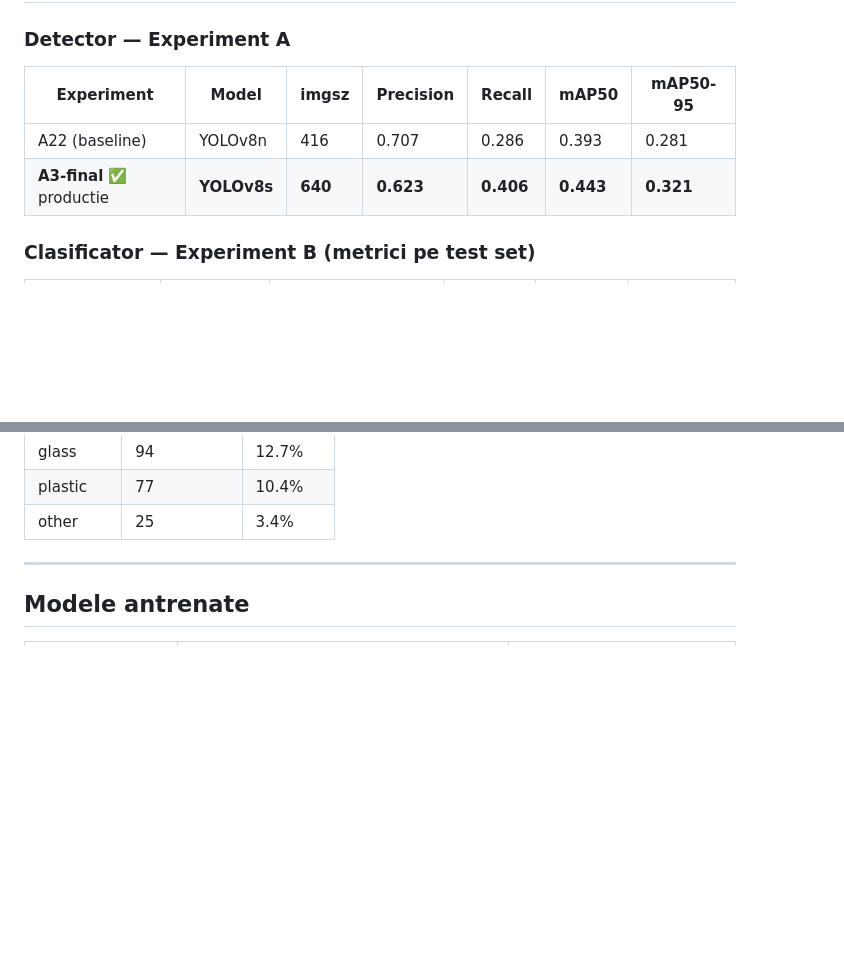
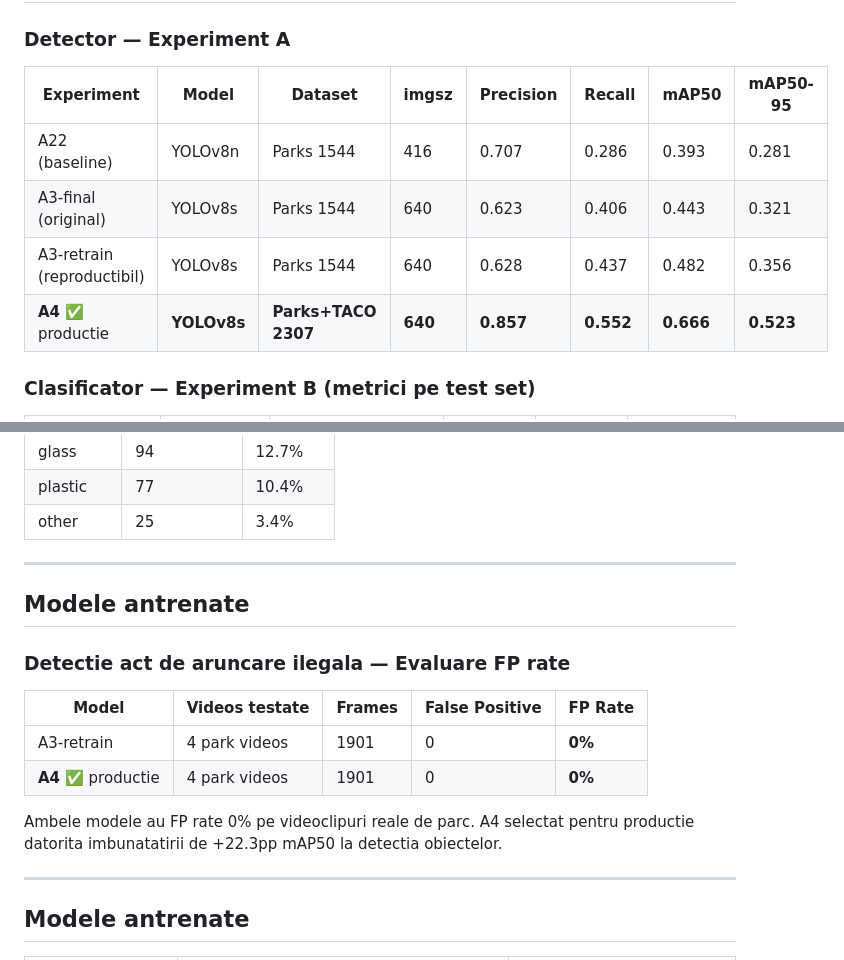
Before and after one commit to SerbiceanAlex/TrashDetectionSystem, a Markdown page: README.md, 2 parts joined by grey strips. GitHub-like rendering; blank space fills up the shorter version.

Commit message:
docs(readme): update detector results table with A3-retrain + A4
Added full progression table:
  A22  -> A3-final -> A3-retrain -> A4
  0.393   0.443      0.482         0.666 (mAP50)

Added littering detection FP rate evaluation section:
  Both A3-retrain and A4: 0/4 false positives on park videos (0%)

Co-Authored-By: Claude Sonnet 4.6 <noreply@anthropic.com>

```diff
--- a/README.md
+++ b/README.md
@@ -25,10 +25,12 @@ Imagine/Video → [Stage 1: Detector YOLO] → bounding boxes (clasa: trash)
 
 ### Detector — Experiment A
 
-| Experiment | Model | imgsz | Precision | Recall | **mAP50** | mAP50-95 |
-|------------|-------|-------|-----------|--------|-----------|----------|
-| A22 (baseline) | YOLOv8n | 416 | 0.707 | 0.286 | 0.393 | 0.281 |
-| **A3-final** ✅ productie | **YOLOv8s** | **640** | **0.623** | **0.406** | **0.443** | **0.321** |
+| Experiment | Model | Dataset | imgsz | Precision | Recall | **mAP50** | mAP50-95 |
+|------------|-------|---------|-------|-----------|--------|-----------|----------|
+| A22 (baseline) | YOLOv8n | Parks 1544 | 416 | 0.707 | 0.286 | 0.393 | 0.281 |
+| A3-final (original) | YOLOv8s | Parks 1544 | 640 | 0.623 | 0.406 | 0.443 | 0.321 |
+| A3-retrain (reproductibil) | YOLOv8s | Parks 1544 | 640 | 0.628 | 0.437 | 0.482 | 0.356 |
+| **A4** ✅ productie | **YOLOv8s** | **Parks+TACO 2307** | **640** | **0.857** | **0.552** | **0.666** | **0.523** |
 
 ### Clasificator — Experiment B (metrici pe test set)
 
@@ -53,6 +55,20 @@ Imagine/Video → [Stage 1: Detector YOLO] → bounding boxes (clasa: trash)
 | glass    | 94  | 12.7% |
 | plastic  | 77  | 10.4% |
 | other    | 25  | 3.4%  |
+
+---
+
+## Modele antrenate
+
+### Detectie act de aruncare ilegala — Evaluare FP rate
+
+| Model | Videos testate | Frames | False Positive | FP Rate |
+|-------|---------------|--------|----------------|---------|
+| A3-retrain | 4 park videos | 1901 | 0 | **0%** |
+| **A4** ✅ productie | 4 park videos | 1901 | 0 | **0%** |
+
+Ambele modele au FP rate 0% pe videoclipuri reale de parc. A4 selectat pentru productie
+datorita imbunatatirii de +22.3pp mAP50 la detectia obiectelor.
 
 ---
 
```
